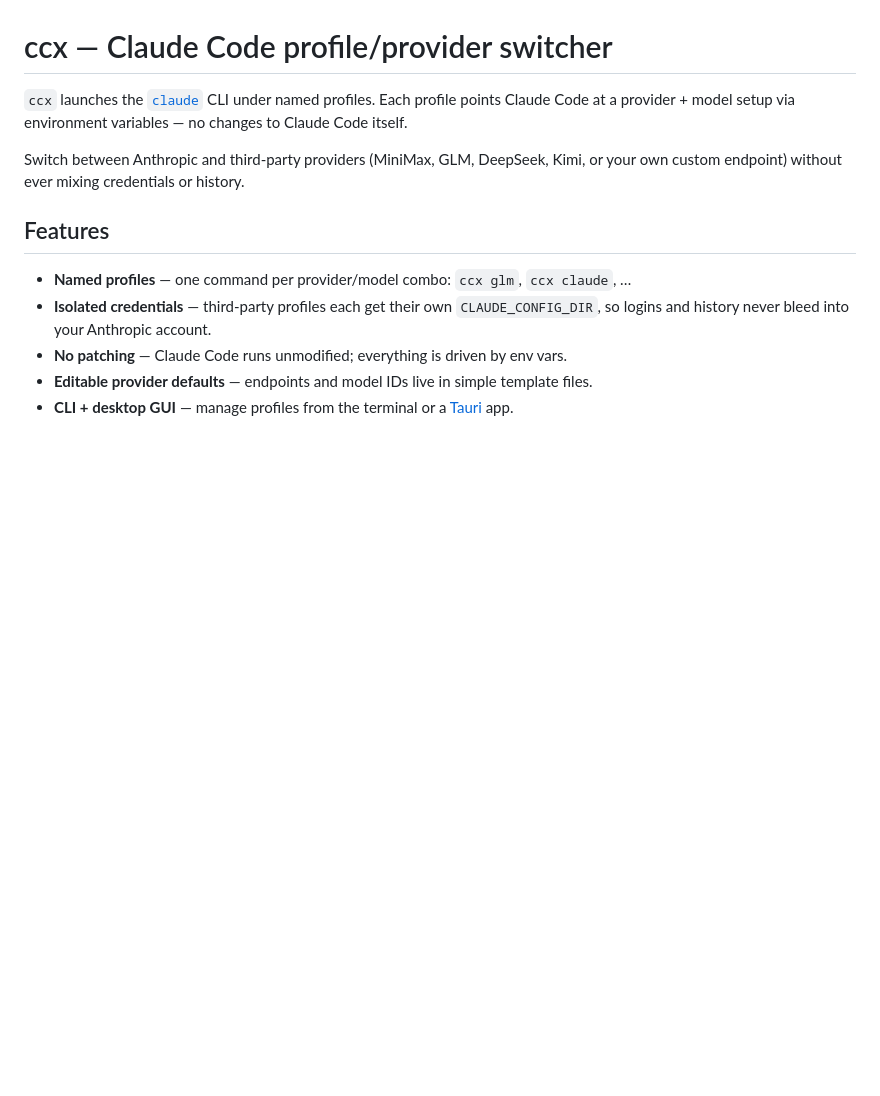
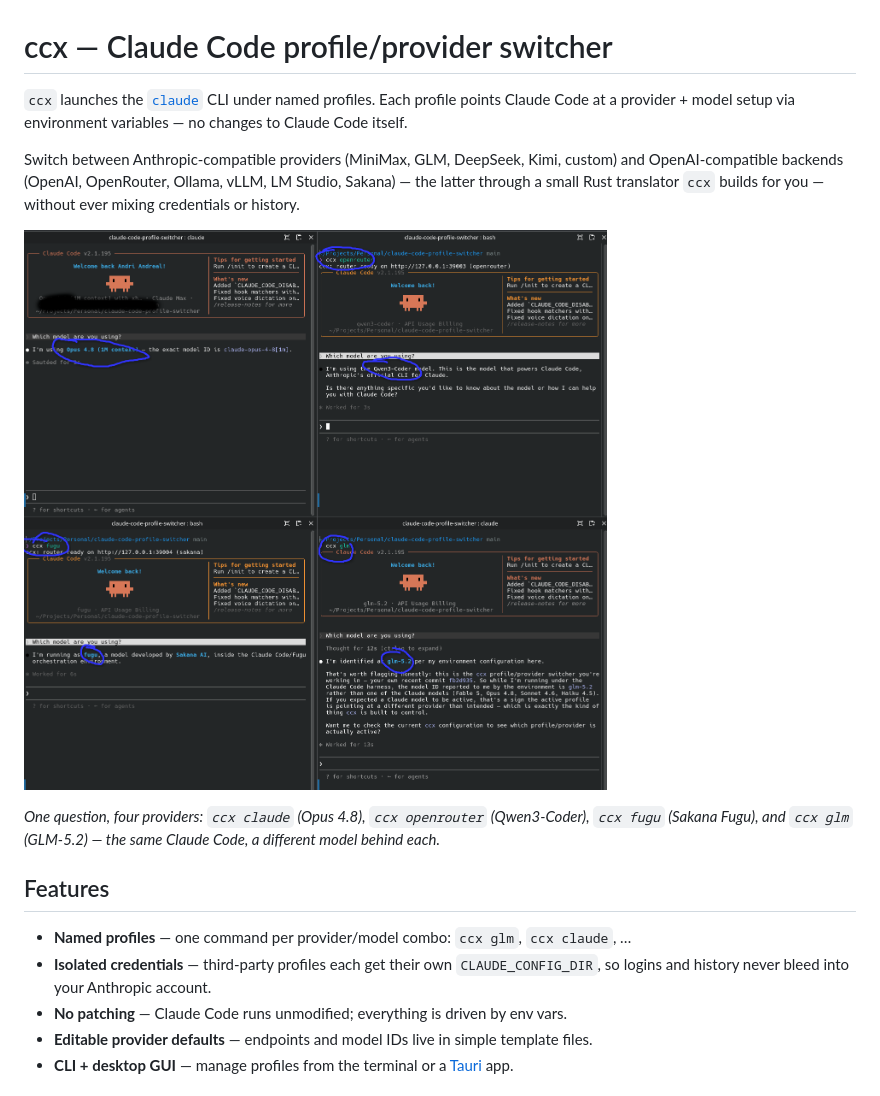
Before and after one commit to andri-andreal/ccx, a Markdown page: README.md, the part around the change. GitHub-like rendering; pictures changed too: images/ccx.png (added); blank space fills up the shorter version.

Commit message:
docs: add demo screenshot (four providers via ccx)

```diff
--- a/README.md
+++ b/README.md
@@ -4,8 +4,16 @@
 named profiles. Each profile points Claude Code at a provider + model setup via
 environment variables — no changes to Claude Code itself.
 
-Switch between Anthropic and third-party providers (MiniMax, GLM, DeepSeek, Kimi, or your
-own custom endpoint) without ever mixing credentials or history.
+Switch between Anthropic-compatible providers (MiniMax, GLM, DeepSeek, Kimi, custom) and
+OpenAI-compatible backends (OpenAI, OpenRouter, Ollama, vLLM, LM Studio, Sakana) — the
+latter through a small Rust translator `ccx` builds for you — without ever mixing
+credentials or history.
+
+![ccx running Claude Code under four profiles at once, each answering "which model are you using?" with a different model](images/ccx.png)
+
+*One question, four providers: `ccx claude` (Opus 4.8), `ccx openrouter` (Qwen3-Coder),
+`ccx fugu` (Sakana Fugu), and `ccx glm` (GLM-5.2) — the same Claude Code, a different model
+behind each.*
 
 ## Features
 
```
